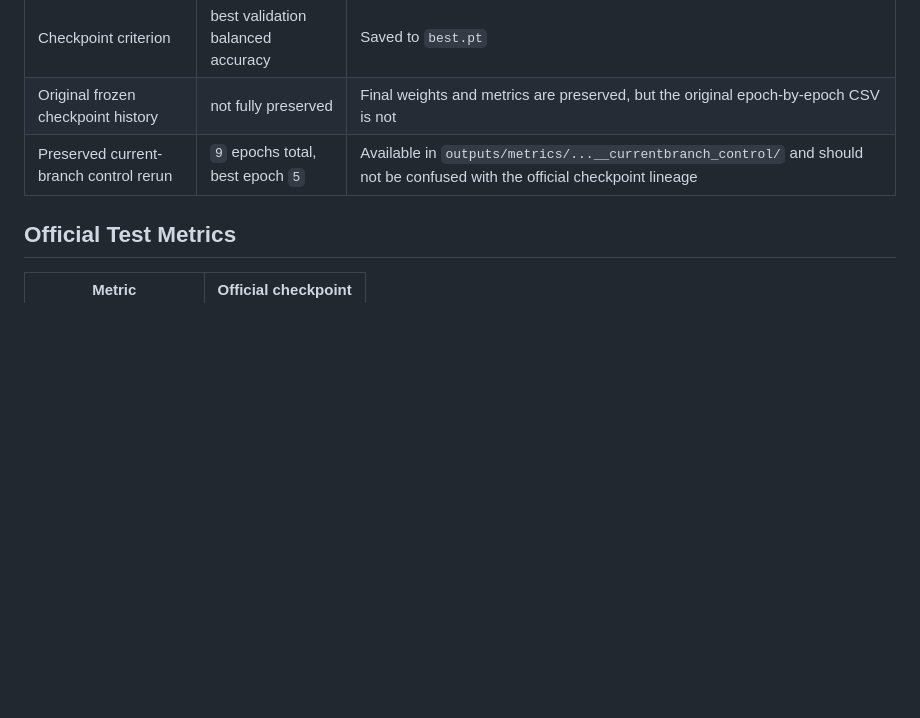
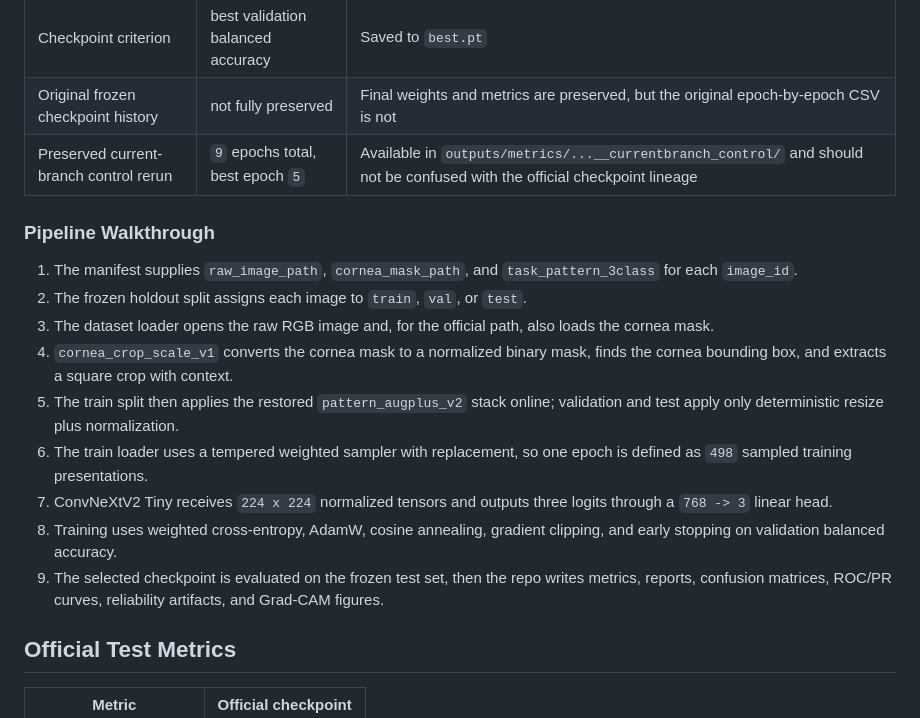
Before and after one commit to Kratospidey/corneal_ulcer, a Markdown page: README.md, the part around one of its changes. Rendered like a GitHub page; blank space fills up the shorter version.

```diff
--- a/README.md
+++ b/README.md
@@ -201,6 +266,18 @@ The benchmark was re-stabilized after a recipe drift regression. The frozen fix
 | Original frozen checkpoint history | not fully preserved | Final weights and metrics are preserved, but the original epoch-by-epoch CSV is not |
 | Preserved current-branch control rerun | `9` epochs total, best epoch `5` | Available in `outputs/metrics/...__currentbranch_control/` and should not be confused with the official checkpoint lineage |
 
+### Pipeline Walkthrough
+
+1. The manifest supplies `raw_image_path`, `cornea_mask_path`, and `task_pattern_3class` for each `image_id`.
+2. The frozen holdout split assigns each image to `train`, `val`, or `test`.
+3. The dataset loader opens the raw RGB image and, for the official path, also loads the cornea mask.
+4. `cornea_crop_scale_v1` converts the cornea mask to a normalized binary mask, finds the cornea bounding box, and extracts a square crop with context.
+5. The train split then applies the restored `pattern_augplus_v2` stack online; validation and test apply only deterministic resize plus normalization.
+6. The train loader uses a tempered weighted sampler with replacement, so one epoch is defined as `498` sampled training presentations.
+7. ConvNeXtV2 Tiny receives `224 x 224` normalized tensors and outputs three logits through a `768 -> 3` linear head.
+8. Training uses weighted cross-entropy, AdamW, cosine annealing, gradient clipping, and early stopping on validation balanced accuracy.
+9. The selected checkpoint is evaluated on the frozen test set, then the repo writes metrics, reports, confusion matrices, ROC/PR curves, reliability artifacts, and Grad-CAM figures.
+
 ## Official Test Metrics
 
 | Metric | Official checkpoint |
```
Also changed, not shown: other parts of README.md (+65 -0 lines).
